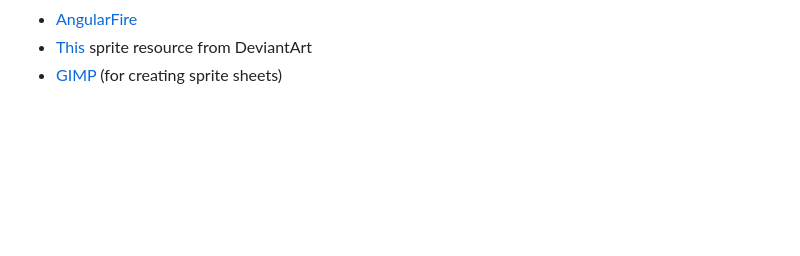
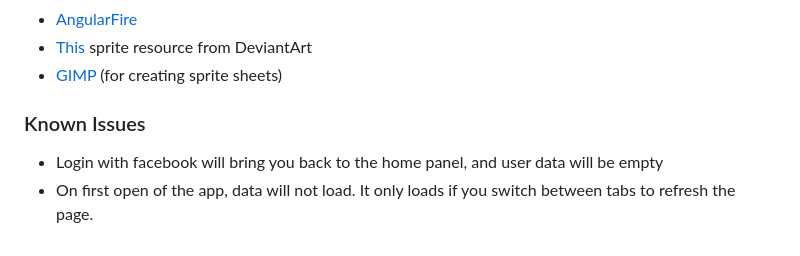
Before and after one commit to jsakalys/fit-buddi, a Markdown page: README.md, the part around the change printed below. Rendered like a GitHub page; blank space fills up the shorter version.

```diff
--- a/README.md
+++ b/README.md
@@ -45,3 +48,7 @@ FitBuddi was built using Ionic & Cordova using HTML5 and AngularJS and a number
 * [AngularFire](http://www.firebase.com/docs/web/libraries/angular/)
 * [This](http://po-fora.deviantart.com/art/Free-Cry-Pet-Update-1-5-469253593/) sprite resource from DeviantArt
 * [GIMP](https://www.gimp.org/) (for creating sprite sheets)
+
+### Known Issues
+* Login with facebook will bring you back to the home panel, and user data will be empty
+* On first open of the app, data will not load. It only loads if you switch between tabs to refresh the page.
```
Also changed, not shown: other parts of README.md (+5 -2 lines), www/img/screenshot_account.png (added), www/img/screenshot_buddi.png (added), www/img/screenshot_history.png (added).
